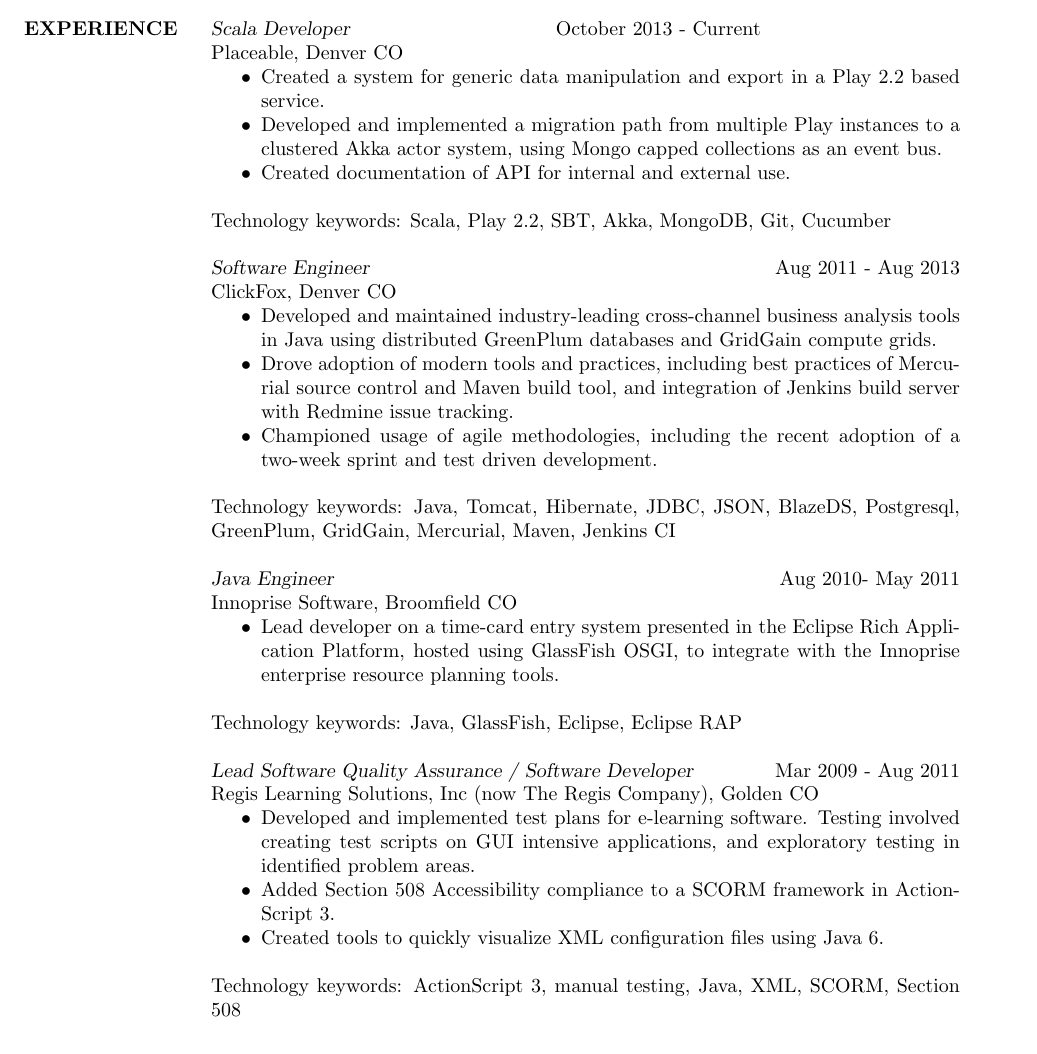
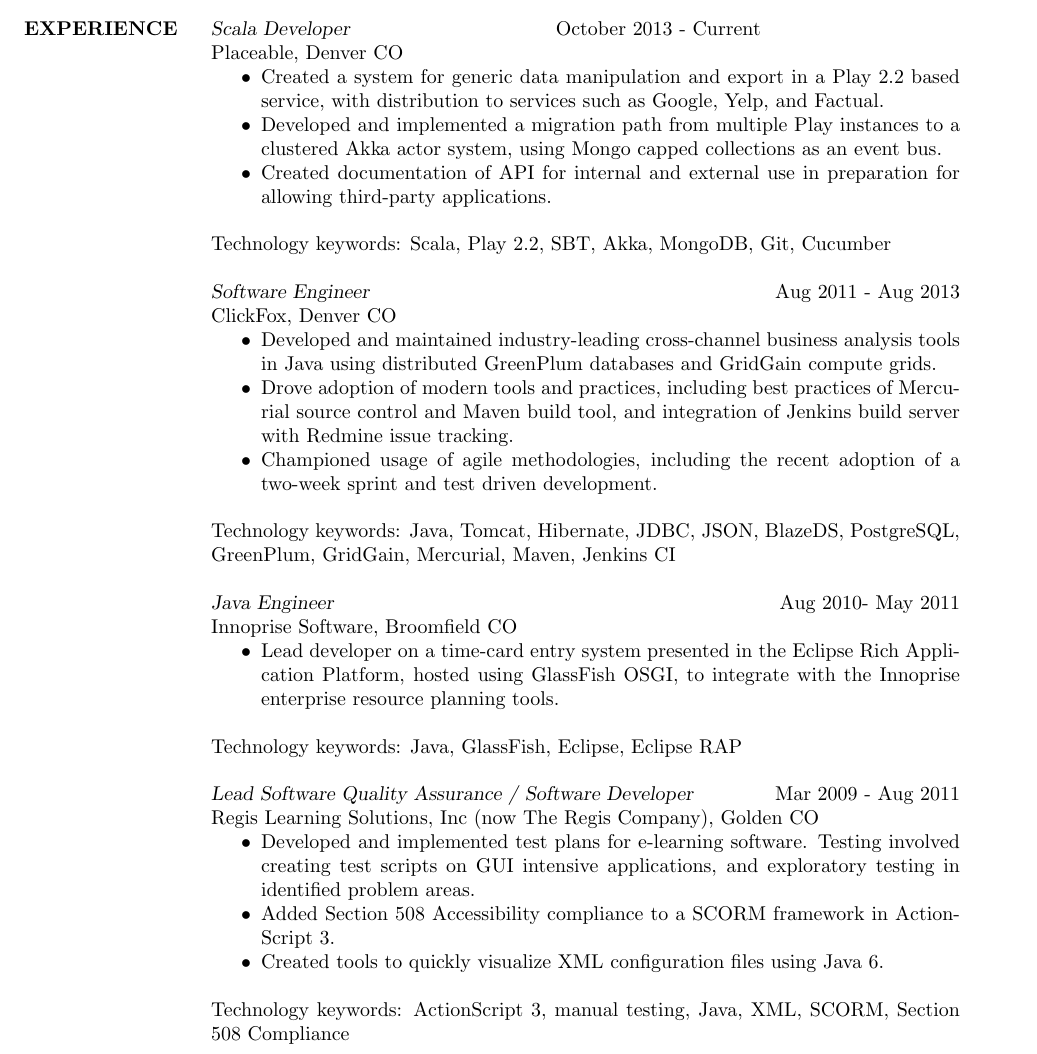
Before and after one commit to zgagnon/resume, a LaTeX CV (zgagnon.tex): part of page 1 of 2, cut so that both start at the same text. Compiled offline with pdfLaTeX.

Commit message:
Expanded on some bullet points.

```diff
--- a/zgagnon.tex
+++ b/zgagnon.tex
@@ -24,10 +24,10 @@
 {\sl Scala Developer} \hfil October 2013 - Current\\
 Placeable, Denver CO
 \begin{itemize} \itemsep -2pt
-\item Created a system for generic data manipulation and export in a Play 2.2 based service.
+\item Created a system for generic data manipulation and export in a Play 2.2 based service, with distribution to services such as Google, Yelp, and Factual.
 \item Developed and implemented a migration path from multiple Play instances to a clustered Akka actor system, using Mongo
 capped collections as an event bus.
-\item Created documentation of API for internal and external use.
+\item Created documentation of API for internal and external use in preparation for allowing third-party applications.
 \end{itemize}
 Technology keywords: Scala, Play 2.2, SBT, Akka, MongoDB, Git, Cucumber
 
@@ -39,7 +39,7 @@
                 and integration of Jenkins build server with Redmine issue tracking.
    	    \item  Championed usage of agile methodologies, including the recent adoption of a two-week sprint and test driven development.
 \end{itemize}
-	Technology keywords: Java, Tomcat, Hibernate, JDBC, JSON, BlazeDS, Postgresql, GreenPlum, GridGain, Mercurial, Maven, Jenkins CI
+	Technology keywords: Java, Tomcat, Hibernate, JDBC, JSON, BlazeDS, PostgreSQL, GreenPlum, GridGain, Mercurial, Maven, Jenkins CI
 
 
                 {\sl Java Engineer} \hfill          Aug 2010- May 2011 \\
@@ -58,7 +58,7 @@
 		\item Added Section 508 Accessibility compliance to a SCORM framework in ActionScript 3.
 		\item Created tools to quickly visualize XML configuration files using Java 6.
     \end{itemize}
-		Technology keywords: ActionScript 3, manual testing, Java, XML, SCORM, Section 508
+		Technology keywords: ActionScript 3, manual testing, Java, XML, SCORM, Section 508 Compliance
 
  \section{COMPUTER \\ SKILLS} {\sl Professional use:} Scala, Play 2.2, Akka, SBT, MongoDB, Java, ActionScript3, SQL(Postgres), Maven, Mercurial, Jenkins, Linux, Tomcat, OSGI, SCORM, XML, Bash, GreenPlum, GridGain, PL/Java, Scala, Spring, Guice, Apache CFX, JDBC  \\
                 {\sl Open Source and Private use:} Ruby/Rails, Common Lisp, Clojure, C, Perl5, \LaTeX \\
```
Also changed, not shown: zgagnon.pdf, zgagnon.tex (1 more changed lines).
